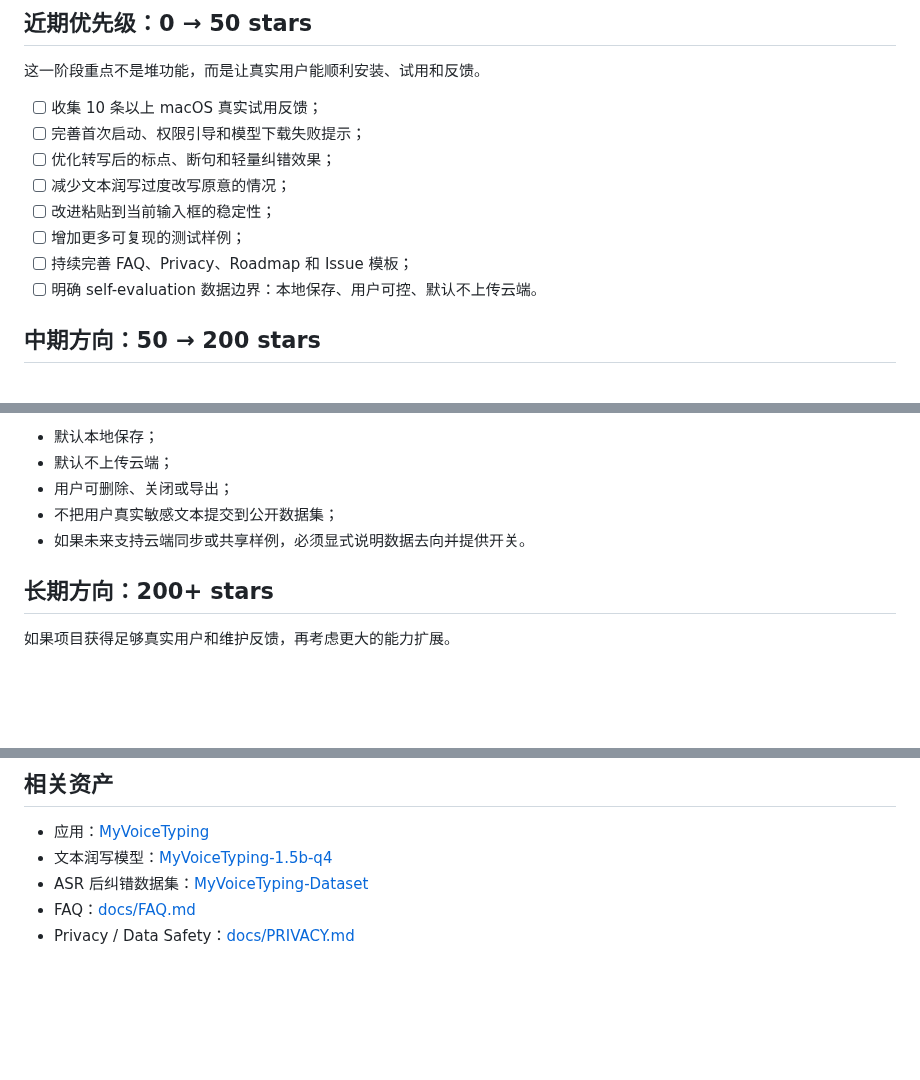
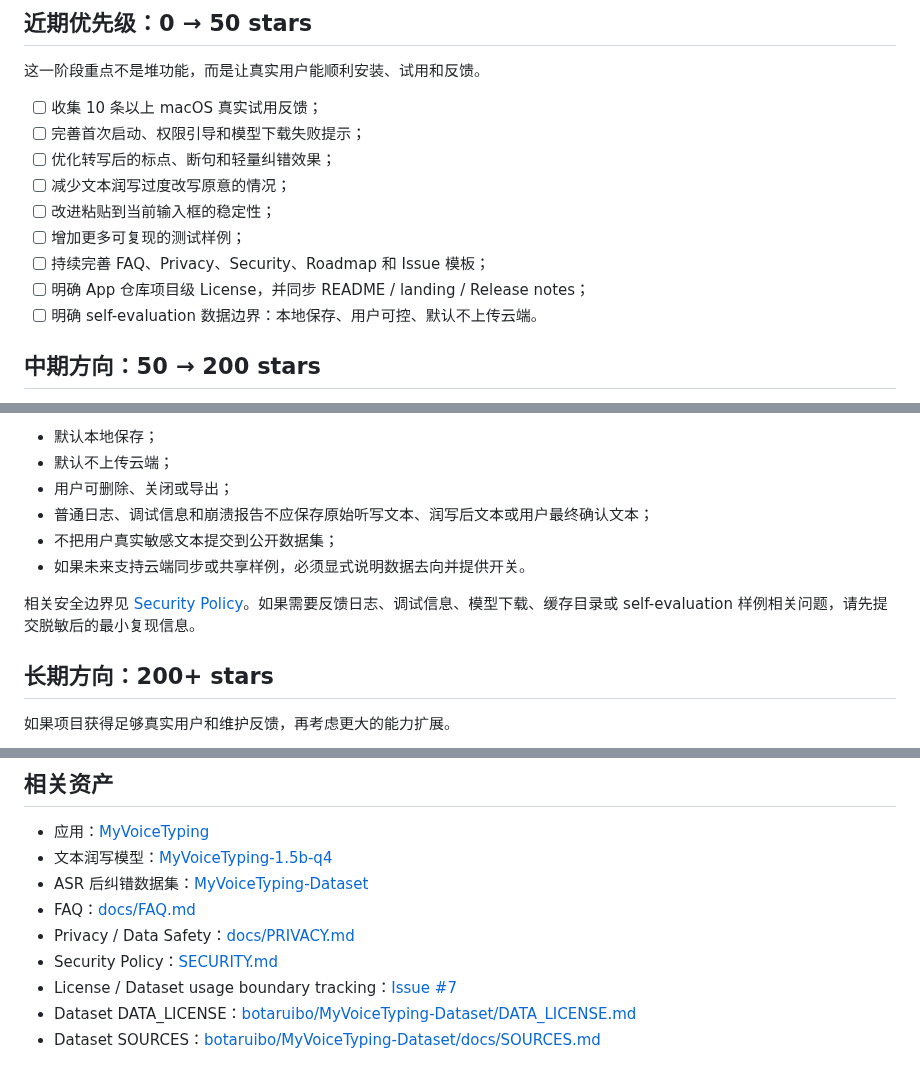
Before and after one commit to botaruibo/MyVoiceTyping, a Markdown page: ROADMAP.md, 3 parts joined by grey strips. Rendered like a GitHub page; blank space fills up the shorter version.

Commit message:
docs: align roadmap trust boundaries

```diff
--- a/ROADMAP.md
+++ b/ROADMAP.md
@@ -24,7 +24,8 @@ MyVoiceTyping 当前聚焦一个明确场景：
 - [ ] 减少文本润写过度改写原意的情况；
 - [ ] 改进粘贴到当前输入框的稳定性；
 - [ ] 增加更多可复现的测试样例；
-- [ ] 持续完善 FAQ、Privacy、Roadmap 和 Issue 模板；
+- [ ] 持续完善 FAQ、Privacy、Security、Roadmap 和 Issue 模板；
+- [ ] 明确 App 仓库项目级 License，并同步 README / landing / Release notes；
 - [ ] 明确 self-evaluation 数据边界：本地保存、用户可控、默认不上传云端。
 
 ## 中期方向：50 → 200 stars
@@ -58,8 +59,11 @@ MyVoiceTyping 的一个核心长期差异点，是让本地 LLM 越用越贴合
 - 默认本地保存；
 - 默认不上传云端；
 - 用户可删除、关闭或导出；
+- 普通日志、调试信息和崩溃报告不应保存原始听写文本、润写后文本或用户最终确认文本；
 - 不把用户真实敏感文本提交到公开数据集；
 - 如果未来支持云端同步或共享样例，必须显式说明数据去向并提供开关。
+
+相关安全边界见 [Security Policy](SECURITY.md)。如果需要反馈日志、调试信息、模型下载、缓存目录或 self-evaluation 样例相关问题，请先提交脱敏后的最小复现信息。
 
 ## 长期方向：200+ stars
 
@@ -102,3 +106,7 @@ MyVoiceTyping 的一个核心长期差异点，是让本地 LLM 越用越贴合
 - ASR 后纠错数据集：[MyVoiceTyping-Dataset](https://github.com/botaruibo/MyVoiceTyping-Dataset)
 - FAQ：[docs/FAQ.md](docs/FAQ.md)
 - Privacy / Data Safety：[docs/PRIVACY.md](docs/PRIVACY.md)
+- Security Policy：[SECURITY.md](SECURITY.md)
+- License / Dataset usage boundary tracking：[Issue #7](https://github.com/botaruibo/MyVoiceTyping/issues/7)
+- Dataset DATA_LICENSE：[botaruibo/MyVoiceTyping-Dataset/DATA_LICENSE.md](https://github.com/botaruibo/MyVoiceTyping-Dataset/blob/main/DATA_LICENSE.md)
+- Dataset SOURCES：[botaruibo/MyVoiceTyping-Dataset/docs/SOURCES.md](https://github.com/botaruibo/MyVoiceTyping-Dataset/blob/main/docs/SOURCES.md)
```
